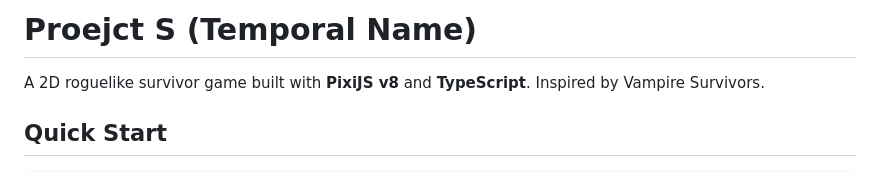
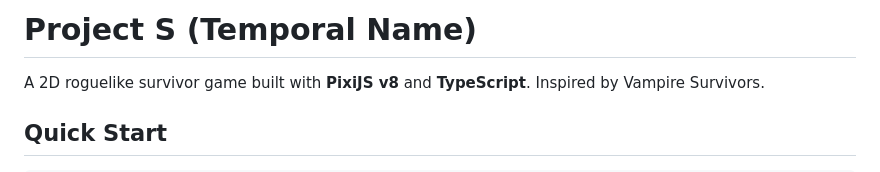
Before and after one commit to cvargas-0/project-s, a Markdown page: README.md, the part around the change. GitHub-like rendering.

Commit message:
fix: correct spelling of project name in README

```diff
--- a/README.md
+++ b/README.md
@@ -1,4 +1,4 @@
-# Proejct S (Temporal Name)
+# Project S (Temporal Name)
 
 A 2D roguelike survivor game built with **PixiJS v8** and **TypeScript**. Inspired by Vampire Survivors.
 
```
